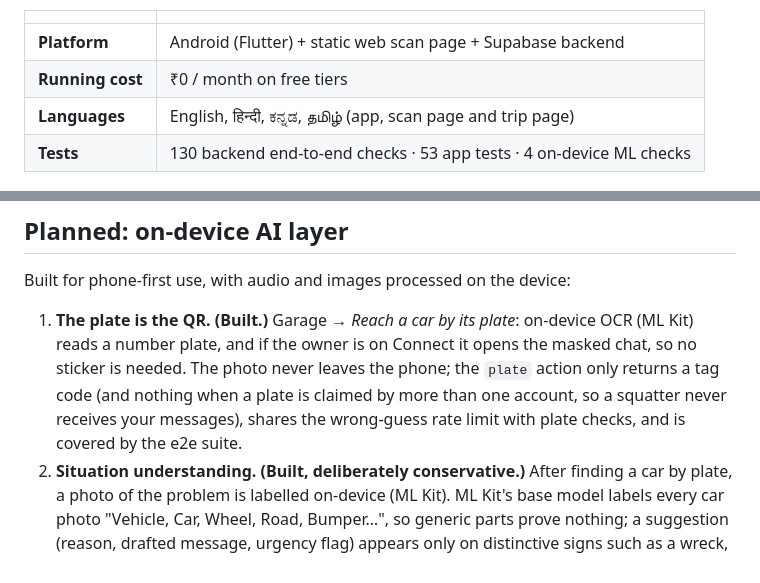
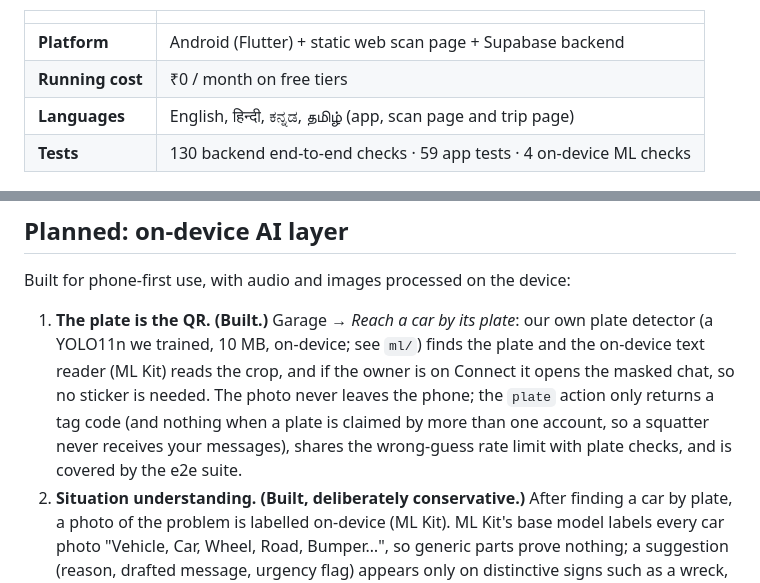
Before and after one commit to nikhilcherry/connect, a Markdown page: README.md, 2 parts joined by grey strips. Rendered like a GitHub page.

```diff
--- a/README.md
+++ b/README.md
@@ -9,7 +9,7 @@ A QR tag on the windshield turns "whose car is this?" into a private two-way cha
 | **Platform** | Android (Flutter) + static web scan page + Supabase backend |
 | **Running cost** | ₹0 / month on free tiers |
 | **Languages** | English, हिन्दी, ಕನ್ನಡ, தமிழ் (app, scan page and trip page) |
-| **Tests** | 130 backend end-to-end checks · 53 app tests · 4 on-device ML checks |
+| **Tests** | 130 backend end-to-end checks · 59 app tests · 4 on-device ML checks |
 
 
 <p align="center">
@@ -90,7 +90,7 @@ owner's app ◄─────────────────────
 
 Built for phone-first use, with audio and images processed on the device:
 
-1. **The plate is the QR. (Built.)** Garage → *Reach a car by its plate*: on-device OCR (ML Kit) reads a number plate, and if the owner is on Connect it opens the masked chat, so no sticker is needed. The photo never leaves the phone; the `plate` action only returns a tag code (and nothing when a plate is claimed by more than one account, so a squatter never receives your messages), shares the wrong-guess rate limit with plate checks, and is covered by the e2e suite.
+1. **The plate is the QR. (Built.)** Garage → *Reach a car by its plate*: our own plate detector (a YOLO11n we trained, 10 MB, on-device; see `ml/`) finds the plate and the on-device text reader (ML Kit) reads the crop, and if the owner is on Connect it opens the masked chat, so no sticker is needed. The photo never leaves the phone; the `plate` action only returns a tag code (and nothing when a plate is claimed by more than one account, so a squatter never receives your messages), shares the wrong-guess rate limit with plate checks, and is covered by the e2e suite.
 2. **Situation understanding. (Built, deliberately conservative.)** After finding a car by plate, a photo of the problem is labelled on-device (ML Kit). ML Kit's base model labels every car photo "Vehicle, Car, Wheel, Road, Bumper…", so generic parts prove nothing; a suggestion (reason, drafted message, urgency flag) appears only on distinctive signs such as a wreck, a tow truck or a gate in frame, and otherwise the person picks the reason. Measured on a real car photo on an emulator: no suggestion. The suggestion rides to the scan page in the URL fragment (never sent to a server) and the sender still reviews and sends it.
 3. **Language bridge. (Built.)** In an alert thread, a stranger's message has a *Translate* action: the language is detected and translated into the app's language by ML Kit models on the phone (a ~30 MB pack per language downloads once). The owner can also dictate a reply with the phone's speech recogniser. Going the other way, the scan page sends the stranger's chosen language with the alert, and the owner's quick replies are sent in that language from the app's own translation tables (no machine translation), so a Kannada speaker gets "2 ನಿಮಿಷದಲ್ಲಿ ಬರುತ್ತೇನೆ" even when the owner's app is in English. Free-text replies, typed or spoken, are translated into the stranger's language on the phone too, with a preview ("They will read: …" next to what you wrote) before anything is sent; verified on an Android 15 emulator. Voice notes from the *stranger* are not handled, since the scan page has no on-device model.
 
```
Also changed, not shown: ml/README.md (added, +84 -0 lines), ml/results/results.png (added), 16 other files.
